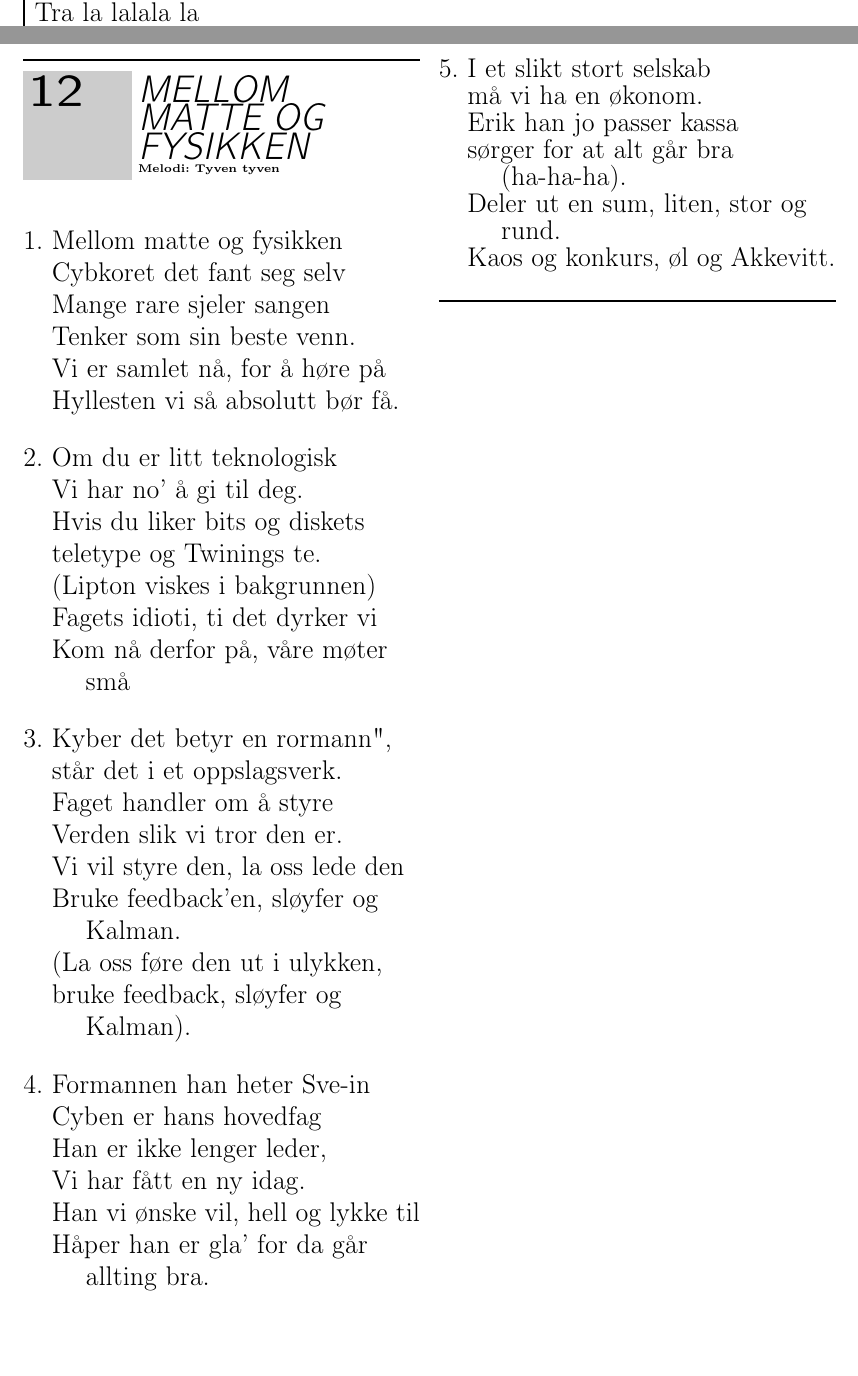
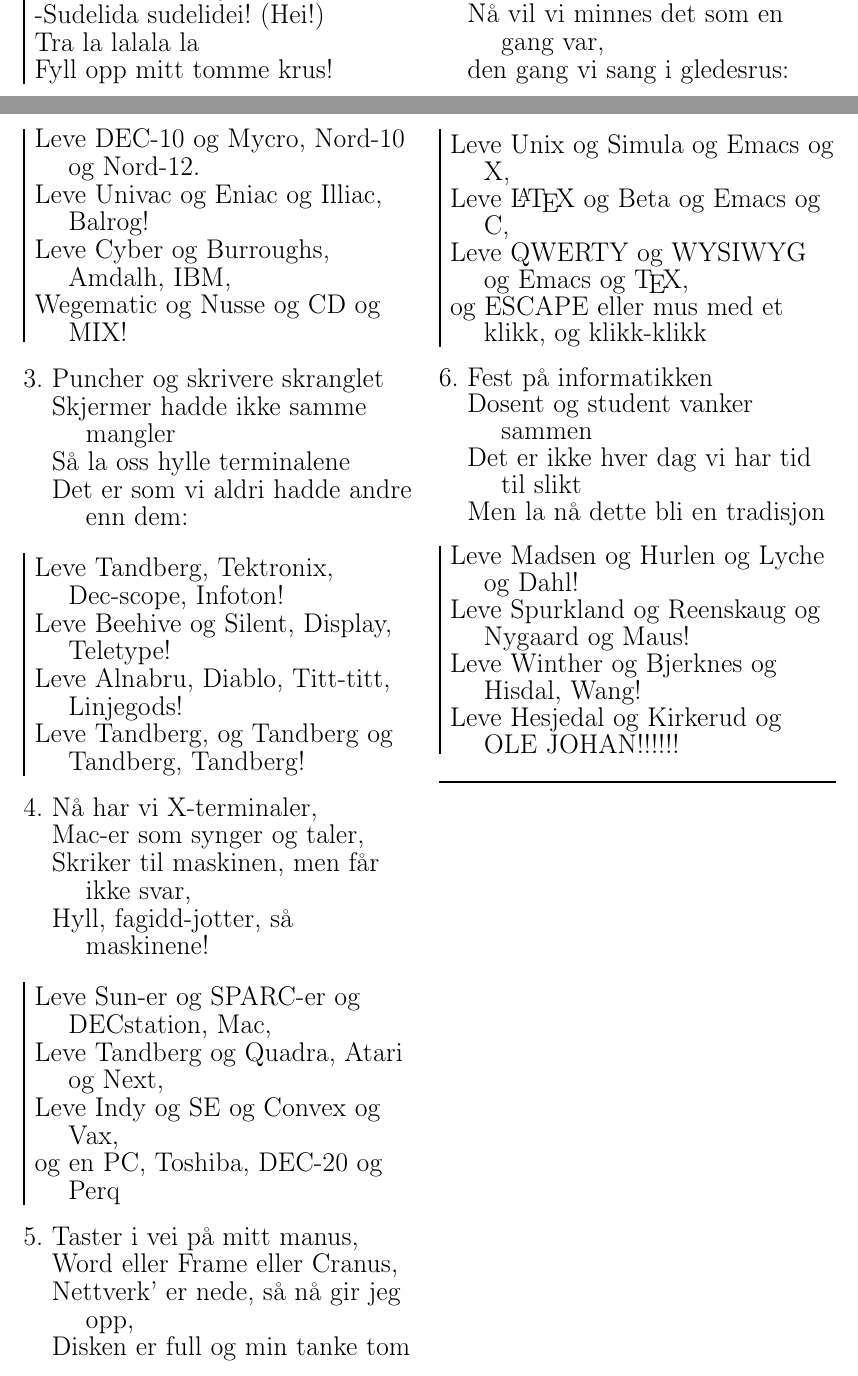
Before and after one commit to peterhpo/sanghefte, a LaTeX document (2021/galla2021.tex): two parts of pages 6 and 7 of 8, joined at a grey line, cut at the place of the change, the shorter picture padded with empty space. The pictures show the PDF file 2021/galla2021.pdf that the author committed with the source.

Commit message:
Byttet en sang
Tok ut Mellom matte og fysikken (blir litt for intern til gamle tider) og tok inn Leve informatikken - blir nok ikke sunget uansett, siden ingen kan melodien

```diff
--- a/2021/galla2021.tex
+++ b/2021/galla2021.tex
@@ -377,13 +377,7 @@
 Tra la lalala la!
 Fyll opp mitt tomme krus!
 \endchorus
-
-\beginsong{MELLOM MATTE OG FYSIKKEN}[by=Melodi: Tyven tyven]
+\endsong
+\beginsong{LEVE INFORMATIKKEN}[by=Melodi: Kalinka]
 
 \beginverse
-Mellom matte og fysikken
-Cybkoret det fant seg selv
-Mange rare sjeler sangen
-Tenker som sin beste venn.
-Vi er samlet nå, for å høre på
-Hyllesten vi så absolutt bør få.
@@ -392,41 +397,72 @@
 \beginverse
-Om du er litt teknologisk
-Vi har no' å gi til deg.
-Hvis du liker bits og diskets
-teletype og Twinings te.
-(Lipton viskes i bakgrunnen)
-Fagets idioti, ti det dyrker vi
-Kom nå derfor på, våre møter små
+Hullkort-maskin for pionèrer,
+Skrive-terminal so genèrer,
+Nå vil vi minnes det som en gang var,
+den gang vi sang i gledesrus:
 \endverse
 
+\beginchorus
+Leve DEC-10 og Mycro, Nord-10 og Nord-12.
+Leve Univac og Eniac og Illiac, Balrog!
+Leve Cyber og Burroughs, Amdalh, IBM,
+Wegematic og Nusse og CD og MIX!
+\endchorus
+
 \beginverse
-Kyber det betyr en "rormann",
-står det i et oppslagsverk.
-Faget handler om å styre
-Verden slik vi tror den er.
-Vi vil styre den, la oss lede den
-Bruke feedback'en, sløyfer og Kalman.
-(La oss føre den ut i ulykken,
-bruke feedback, sløyfer og Kalman).
+Puncher og skrivere skranglet
+Skjermer hadde ikke samme mangler
+Så la oss hylle terminalene
+Det er som vi aldri hadde andre enn dem:
 \endverse
 
+\beginchorus
+Leve Tandberg, Tektronix, Dec-scope, Infoton!
+Leve Beehive og Silent, Display, Teletype!
+Leve Alnabru, Diablo, Titt-titt, Linjegods!
+Leve Tandberg, og Tandberg og Tandberg, Tandberg!
+\endchorus
+
 \beginverse
-Formannen han heter Sve-in
-Cyben er hans hovedfag
-Han er ikke lenger leder,
-Vi har fått en ny idag.
-Han vi ønske vil, hell og lykke til
-Håper han er gla' for da går allting bra.
+Nå har vi X-terminaler,
+Mac-er som synger og taler,
+Skriker til maskinen, men får ikke svar,
+Hyll, fagidd-jotter, så maskinene!
 \endverse
 
+\beginchorus
+Leve Sun-er og SPARC-er og DECstation, Mac,
+Leve Tandberg og Quadra, Atari og Next,
+Leve Indy og SE og Convex og Vax,
+og en PC, Toshiba, DEC-20 og Perq
+\endchorus
+
 \beginverse
-I et slikt stort selskab
-må vi ha en økonom.
-Erik han jo passer kassa
-sørger for at alt går bra (ha-ha-ha).
-Deler ut en sum, liten, stor og rund.
-Kaos og konkurs, øl og Akkevitt.
+Taster i vei på mitt manus,
+Word eller Frame eller Cranus,
+Nettverk' er nede, så nå gir jeg opp,
+Disken er full og min tanke tom
 \endverse
+
+\beginchorus
+Leve Unix og Simula og Emacs og X,
+Leve \LaTeX{} og Beta og Emacs og C,
+Leve QWERTY og WYSIWYG og Emacs og \TeX{},
+og ESCAPE eller mus med et klikk, og klikk-klikk
+\endchorus
+
+\beginverse
+Fest på informatikken
+Dosent og student vanker sammen
+Det er ikke hver dag vi har tid til slikt
+Men la nå dette bli en tradisjon
+\endverse
+
+\beginchorus
+Leve Madsen og Hurlen og Lyche og Dahl!
+Leve Spurkland og Reenskaug og Nygaard og Maus!
+Leve Winther og Bjerknes og Hisdal, Wang!
+Leve Hesjedal og Kirkerud og OLE JOHAN!!!!!!
+\endchorus
 \endsong
 
 \end{songs}
```
Also changed, not shown: 2021/galla2021.pdf, 2021/galla2021.tex (11 more changed lines).
